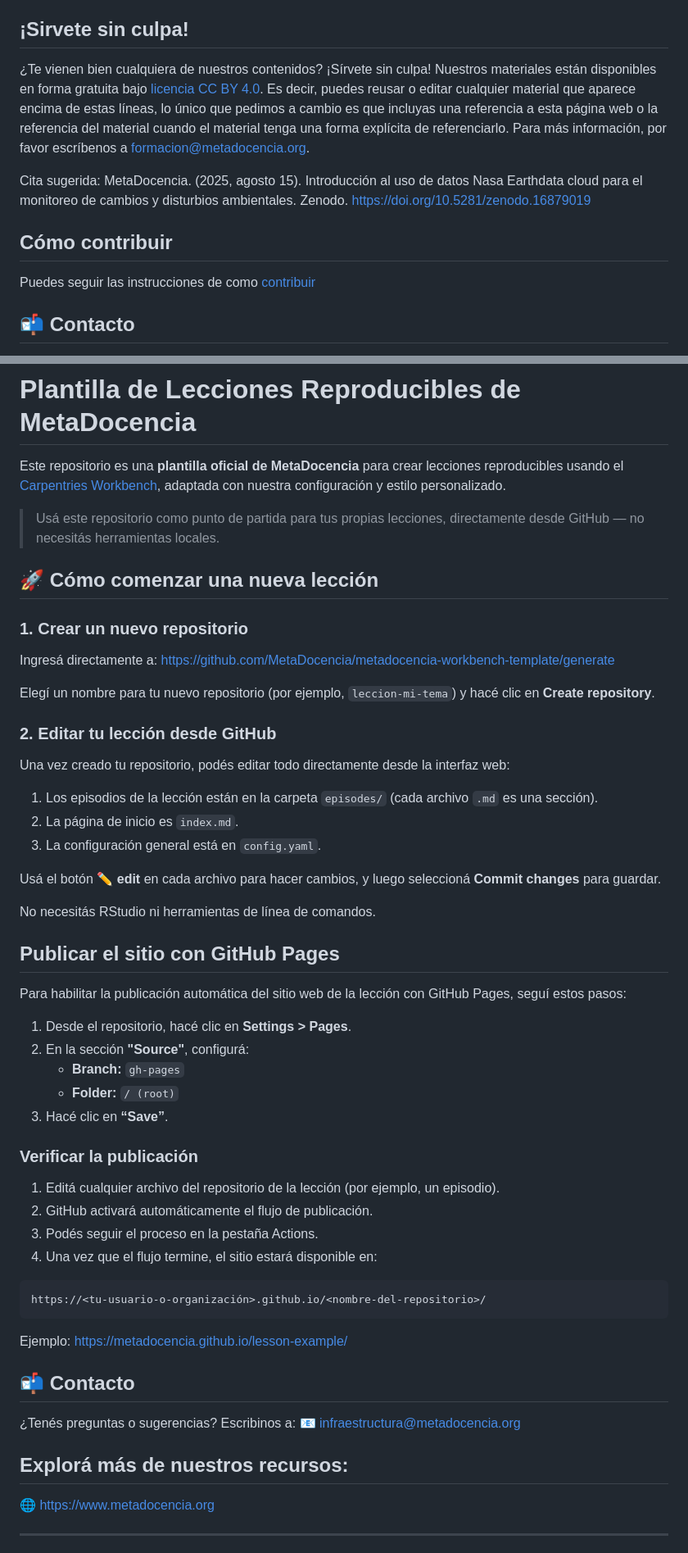
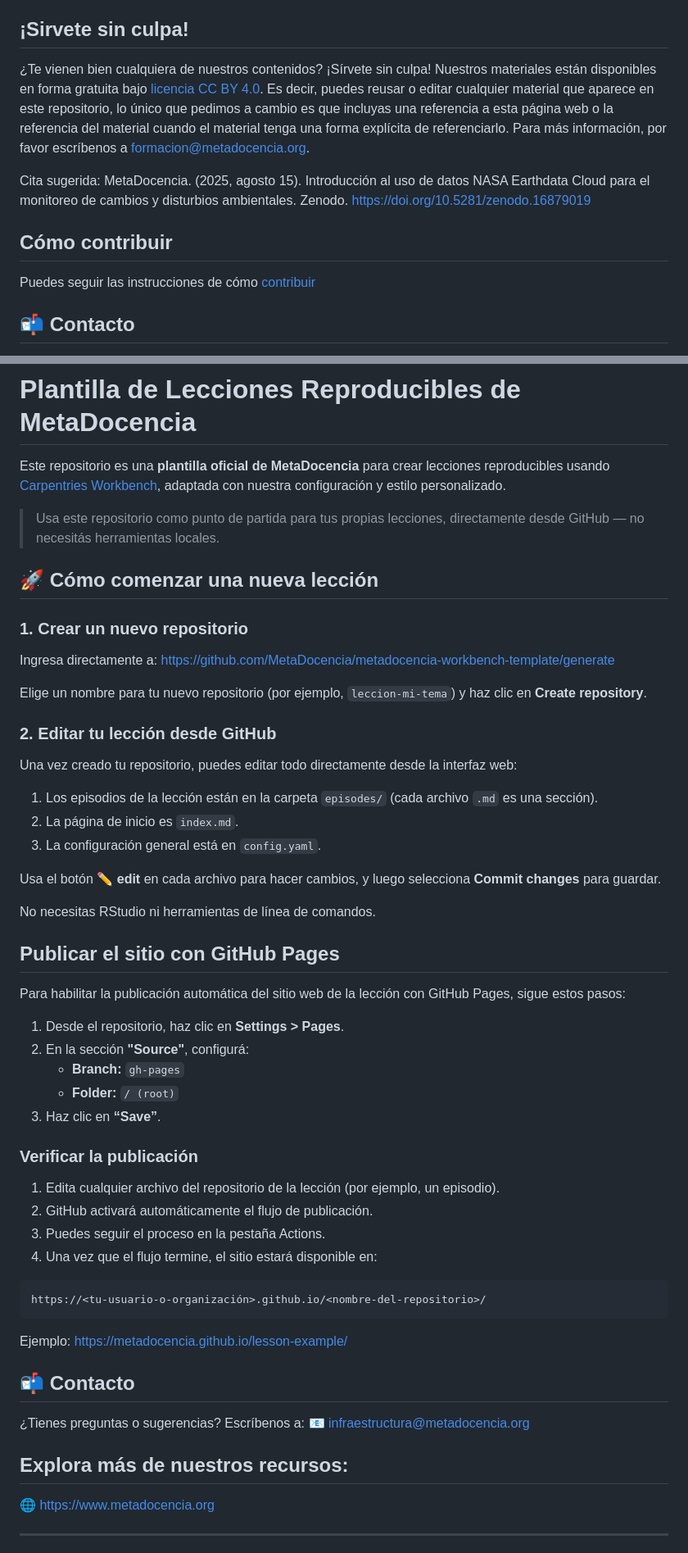
Before and after one commit to MetaDocencia/NASA-Earthdata-Cloud, a Markdown page: README.md, 2 parts joined by grey strips. Shown at 82% size. GitHub-like rendering.

Commit message:
Update README.md
Corregidos errores de tipografía y de redacción; modificaciones para neutralizar género y localización del español

````diff
--- a/README.md
+++ b/README.md
@@ -54,13 +54,13 @@ El desarrollo de esta formación fue posible gracias al Grant NNH22ZDA001N-TOPST
 
 ## ¡Sirvete sin culpa!
 
-¿Te vienen bien cualquiera de nuestros contenidos? ¡Sírvete sin culpa! Nuestros materiales están disponibles en forma gratuita bajo [licencia CC BY 4.0](https://creativecommons.org/licenses/by/4.0/deed.es). Es decir, puedes reusar o editar cualquier material que aparece encima de estas líneas, lo único que pedimos a cambio es que incluyas una referencia a esta página web o la referencia del material cuando el material tenga una forma explícita de referenciarlo. Para más información, por favor escríbenos a formacion@metadocencia.org.
+¿Te vienen bien cualquiera de nuestros contenidos? ¡Sírvete sin culpa! Nuestros materiales están disponibles en forma gratuita bajo [licencia CC BY 4.0](https://creativecommons.org/licenses/by/4.0/deed.es). Es decir, puedes reusar o editar cualquier material que aparece en este repositorio, lo único que pedimos a cambio es que incluyas una referencia a esta página web o la referencia del material cuando el material tenga una forma explícita de referenciarlo. Para más información, por favor escríbenos a formacion@metadocencia.org.
 
-Cita sugerida: MetaDocencia. (2025, agosto 15). Introducción al uso de datos Nasa Earthdata cloud para el monitoreo de cambios y disturbios ambientales. Zenodo. https://doi.org/10.5281/zenodo.16879019
+Cita sugerida: MetaDocencia. (2025, agosto 15). Introducción al uso de datos NASA Earthdata Cloud para el monitoreo de cambios y disturbios ambientales. Zenodo. https://doi.org/10.5281/zenodo.16879019
 
 ## Cómo contribuir
 
-Puedes seguir las instrucciones de como [contribuir](./CONTRIBUTING.md)
+Puedes seguir las instrucciones de cómo [contribuir](./CONTRIBUTING.md)
 
 ## 📬 Contacto
 
@@ -74,46 +74,46 @@ Puedes encontrar más materiales y recursos en:
 
 # Plantilla de Lecciones Reproducibles de MetaDocencia
 
-Este repositorio es una **plantilla oficial de MetaDocencia** para crear lecciones reproducibles usando el [Carpentries Workbench](https://carpentries.github.io/sandpaper/), adaptada con nuestra configuración y estilo personalizado.
+Este repositorio es una **plantilla oficial de MetaDocencia** para crear lecciones reproducibles usando [Carpentries Workbench](https://carpentries.github.io/sandpaper/), adaptada con nuestra configuración y estilo personalizado.
 
-> Usá este repositorio como punto de partida para tus propias lecciones, directamente desde GitHub — no necesitás herramientas locales.
+> Usa este repositorio como punto de partida para tus propias lecciones, directamente desde GitHub — no necesitás herramientas locales.
 
 ## 🚀 Cómo comenzar una nueva lección
 
 ### 1. Crear un nuevo repositorio
 
-Ingresá directamente a:
+Ingresa directamente a:
 https://github.com/MetaDocencia/metadocencia-workbench-template/generate
 
-Elegí un nombre para tu nuevo repositorio (por ejemplo, `leccion-mi-tema`) y hacé clic en **Create repository**.
+Elige un nombre para tu nuevo repositorio (por ejemplo, `leccion-mi-tema`) y haz clic en **Create repository**.
 
 ### 2. Editar tu lección desde GitHub
 
-Una vez creado tu repositorio, podés editar todo directamente desde la interfaz web:
+Una vez creado tu repositorio, puedes editar todo directamente desde la interfaz web:
 
 1. Los episodios de la lección están en la carpeta `episodes/` (cada archivo `.md` es una sección).
 2. La página de inicio es `index.md`.
 3. La configuración general está en `config.yaml`.
 
-Usá el botón ✏️ **edit** en cada archivo para hacer cambios, y luego seleccioná **Commit changes** para guardar.
+Usa el botón ✏️ **edit** en cada archivo para hacer cambios, y luego selecciona **Commit changes** para guardar.
 
-No necesitás RStudio ni herramientas de línea de comandos.
+No necesitas RStudio ni herramientas de línea de comandos.
 
 ## Publicar el sitio con GitHub Pages
 
-Para habilitar la publicación automática del sitio web de la lección con GitHub Pages, seguí estos pasos:
+Para habilitar la publicación automática del sitio web de la lección con GitHub Pages, sigue estos pasos:
 
-1. Desde el repositorio, hacé clic en **Settings > Pages**.
+1. Desde el repositorio, haz clic en **Settings > Pages**.
 2. En la sección **"Source"**, configurá:
    - **Branch:** `gh-pages`
    - **Folder:** `/ (root)`
-3. Hacé clic en **“Save”**.
+3. Haz clic en **“Save”**.
 
 ### Verificar la publicación
 
-1. Editá cualquier archivo del repositorio de la lección (por ejemplo, un episodio).
+1. Edita cualquier archivo del repositorio de la lección (por ejemplo, un episodio).
 2. GitHub activará automáticamente el flujo de publicación.
-3. Podés seguir el proceso en la pestaña Actions.
+3. Puedes seguir el proceso en la pestaña Actions.
 4. Una vez que el flujo termine, el sitio estará disponible en:
 
 ```
@@ -123,10 +123,10 @@ Ejemplo:
 https://metadocencia.github.io/lesson-example/
 
 ## 📬 Contacto
-¿Tenés preguntas o sugerencias? Escribinos a:
+¿Tienes preguntas o sugerencias? Escríbenos a:
 📧 infraestructura@metadocencia.org
 
-## Explorá más de nuestros recursos:
+## Explora más de nuestros recursos:
 🌐 https://www.metadocencia.org
 
 ---
````
Also changed, not shown: other parts of README.md (+9 -9 lines).
